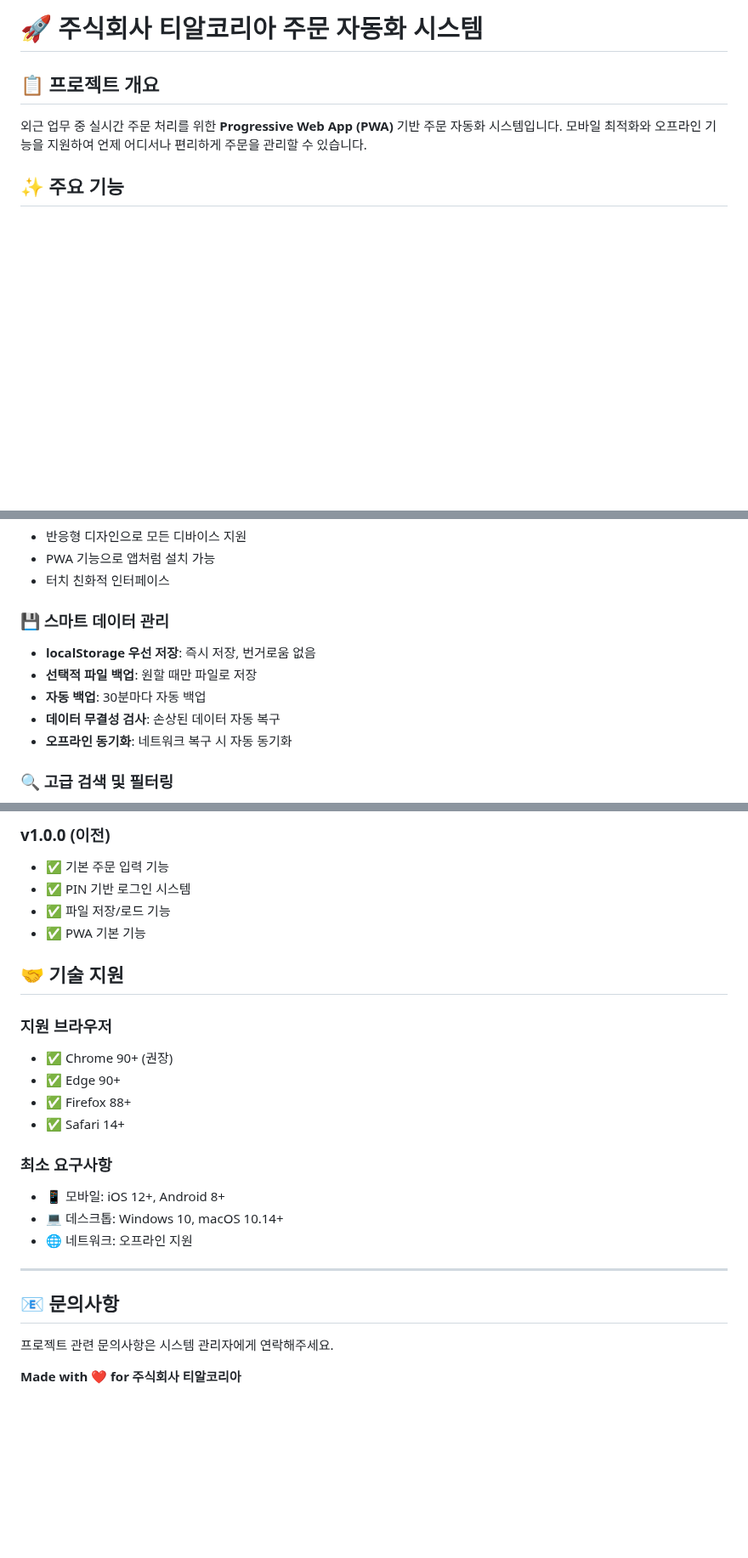
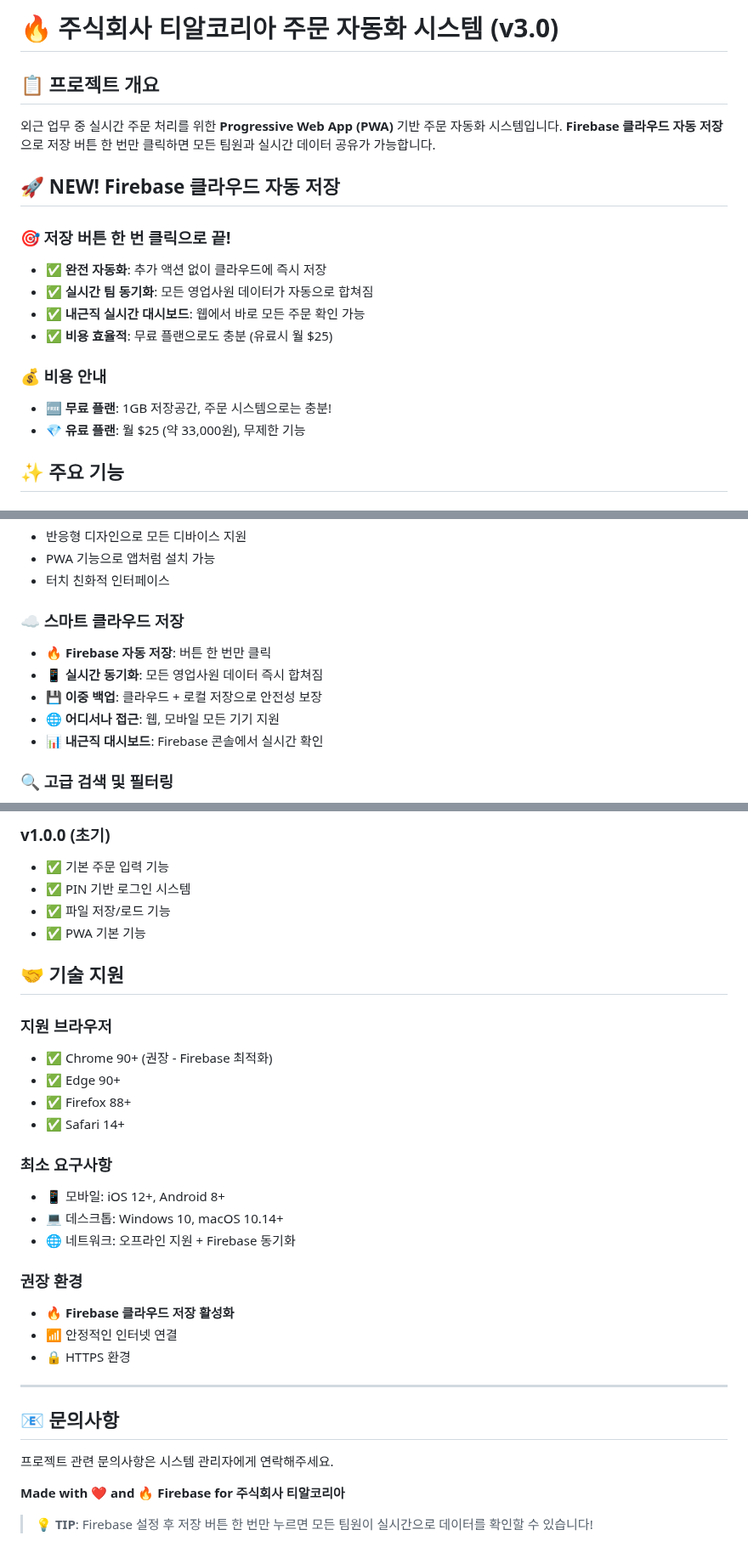
Before and after one commit to SugarFairyTR/tr-order-system, a Markdown page: README.md, 3 parts joined by grey strips. Shown at 85% size. GitHub-like rendering; blank space fills up the shorter version.

```diff
--- a/README.md
+++ b/README.md
@@ -1,9 +1,21 @@
-# 🚀 주식회사 티알코리아 주문 자동화 시스템
+# 🔥 주식회사 티알코리아 주문 자동화 시스템 (v3.0)
 
 ## 📋 프로젝트 개요
 
 외근 업무 중 실시간 주문 처리를 위한 **Progressive Web App (PWA)** 기반 주문 자동화 시스템입니다.
-모바일 최적화와 오프라인 기능을 지원하여 언제 어디서나 편리하게 주문을 관리할 수 있습니다.
+**Firebase 클라우드 자동 저장**으로 저장 버튼 한 번만 클릭하면 모든 팀원과 실시간 데이터 공유가 가능합니다.
+
+## 🚀 **NEW! Firebase 클라우드 자동 저장**
+
+### **🎯 저장 버튼 한 번 클릭으로 끝!**
+- ✅ **완전 자동화**: 추가 액션 없이 클라우드에 즉시 저장
+- ✅ **실시간 팀 동기화**: 모든 영업사원 데이터가 자동으로 합쳐짐
+- ✅ **내근직 실시간 대시보드**: 웹에서 바로 모든 주문 확인 가능
+- ✅ **비용 효율적**: 무료 플랜으로도 충분 (유료시 월 $25)
+
+### **💰 비용 안내**
+- **🆓 무료 플랜**: 1GB 저장공간, 주문 시스템으로는 충분!
+- **💎 유료 플랜**: 월 $25 (약 33,000원), 무제한 기능
 
 ## ✨ 주요 기능
 
@@ -17,12 +29,12 @@
 - PWA 기능으로 앱처럼 설치 가능
 - 터치 친화적 인터페이스
 
-### 💾 **스마트 데이터 관리**
-- **localStorage 우선 저장**: 즉시 저장, 번거로움 없음
-- **선택적 파일 백업**: 원할 때만 파일로 저장
-- **자동 백업**: 30분마다 자동 백업
-- **데이터 무결성 검사**: 손상된 데이터 자동 복구
-- **오프라인 동기화**: 네트워크 복구 시 자동 동기화
+### ☁️ **스마트 클라우드 저장**
+- **🔥 Firebase 자동 저장**: 버튼 한 번만 클릭
+- **📱 실시간 동기화**: 모든 영업사원 데이터 즉시 합쳐짐
+- **💾 이중 백업**: 클라우드 + 로컬 저장으로 안전성 보장
+- **🌐 어디서나 접근**: 웹, 모바일 모든 기기 지원
+- **📊 내근직 대시보드**: Firebase 콘솔에서 실시간 확인
 
 ### 🔍 **고급 검색 및 필터링**
 - **실시간 검색**: 주문번호, 담당자, 판매처, 품목 등 통합 검색
@@ -212,5 +276,5 @@ app.validateDataIntegrity();
 
-### **v1.0.0** (이전)
+### **v1.0.0** (초기)
 - ✅ 기본 주문 입력 기능
 - ✅ PIN 기반 로그인 시스템
 - ✅ 파일 저장/로드 기능
@@ -219,7 +283,7 @@ app.validateDataIntegrity();
 ## 🤝 기술 지원
 
 ### **지원 브라우저**
-- ✅ Chrome 90+ (권장)
+- ✅ Chrome 90+ (권장 - Firebase 최적화)
 - ✅ Edge 90+
 - ✅ Firefox 88+
 - ✅ Safari 14+
@@ -227,7 +291,12 @@ app.validateDataIntegrity();
 ### **최소 요구사항**
 - 📱 모바일: iOS 12+, Android 8+
 - 💻 데스크톱: Windows 10, macOS 10.14+
-- 🌐 네트워크: 오프라인 지원
+- 🌐 네트워크: 오프라인 지원 + Firebase 동기화
+
+### **권장 환경**
+- 🔥 **Firebase 클라우드 저장 활성화**
+- 📶 안정적인 인터넷 연결
+- 🔒 HTTPS 환경
 
 ---
 
@@ -235,4 +304,6 @@ app.validateDataIntegrity();
 
 프로젝트 관련 문의사항은 시스템 관리자에게 연락해주세요.
 
-**Made with ❤️ for 주식회사 티알코리아**
+**Made with ❤️ and 🔥 Firebase for 주식회사 티알코리아**
+
+> **💡 TIP**: Firebase 설정 후 저장 버튼 한 번만 누르면 모든 팀원이 실시간으로 데이터를 확인할 수 있습니다!
```
Also changed, not shown: other parts of README.md (+75 -23 lines).
